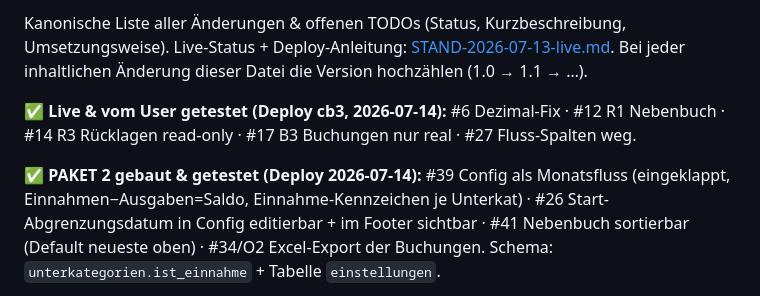
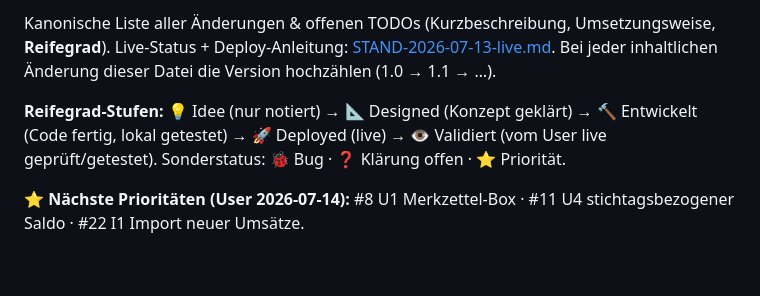
Before and after one commit to xamjamchok-debug/Tools, a Markdown page: haushaltskasse/docs/BACKLOG.md, the part around one of its changes. Drawn GitHub-style; blank space fills up the shorter version.

Commit message:
Backlog v1.4: Reifegrad-Spalte (Idee/Designed/Entwickelt/Deployed/Validiert) + Prioritaeten U1/U4/I1; Paket 2 deployed

```diff
--- a/haushaltskasse/docs/BACKLOG.md
+++ b/haushaltskasse/docs/BACKLOG.md
@@ -4,9 +4,9 @@
 
-Kanonische Liste aller Änderungen & offenen TODOs (Status, Kurzbeschreibung, Umsetzungsweise).
+Kanonische Liste aller Änderungen & offenen TODOs (Kurzbeschreibung, Umsetzungsweise, **Reifegrad**).
 Live-Status + Deploy-Anleitung: [STAND-2026-07-13-live.md](STAND-2026-07-13-live.md).
 Bei jeder inhaltlichen Änderung dieser Datei die Version hochzählen (1.0 → 1.1 → …).
 
-**✅ Live & vom User getestet (Deploy cb3, 2026-07-14):** #6 Dezimal-Fix · #12 R1 Nebenbuch · #14 R3 Rücklagen read-only · #17 B3 Buchungen nur real · #27 Fluss-Spalten weg.
+**Reifegrad-Stufen:** 💡 Idee (nur notiert) → 📐 Designed (Konzept geklärt) → 🔨 Entwickelt (Code fertig, lokal getestet) → 🚀 Deployed (live) → 👁 Validiert (vom User live geprüft/getestet). Sonderstatus: 🐞 Bug · ❓ Klärung offen · ⭐ Priorität.
 
-**✅ PAKET 2 gebaut & getestet (Deploy 2026-07-14):** #39 Config als Monatsfluss (eingeklappt, Einnahmen−Ausgaben=Saldo, Einnahme-Kennzeichen je Unterkat) · #26 Start-Abgrenzungsdatum in Config editierbar + im Footer sichtbar · #41 Nebenbuch sortierbar (Default neueste oben) · #34/O2 Excel-Export der Buchungen. Schema: `unterkategorien.ist_einnahme` + Tabelle `einstellungen`.
+**⭐ Nächste Prioritäten (User 2026-07-14):** #8 U1 Merkzettel-Box · #11 U4 stichtagsbezogener Saldo · #22 I1 Import neuer Umsätze.
 
```
Also changed, not shown: other parts of haushaltskasse/docs/BACKLOG.md (+44 -46 lines).
